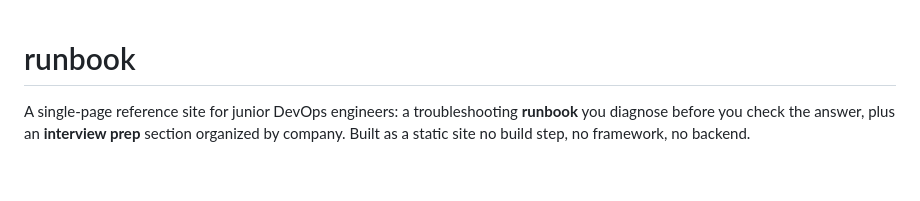
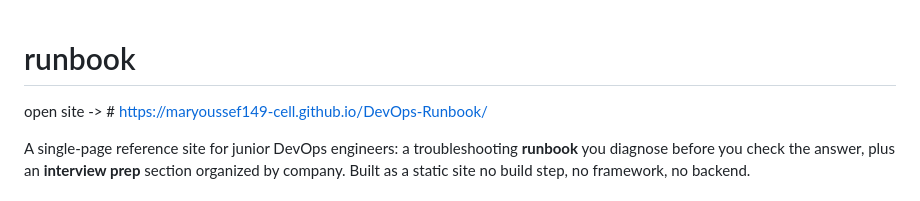
Before and after one commit to maryoussef149-cell/DevOps-Runbook, a Markdown page: README.md, the part around the change. GitHub-like rendering; blank space fills up the shorter version.

```diff
--- a/README.md
+++ b/README.md
@@ -1,4 +1,5 @@
 # runbook
+open site -> # https://maryoussef149-cell.github.io/DevOps-Runbook/
 
 A single-page reference site for junior DevOps engineers: a troubleshooting **runbook** you diagnose before you check the answer, plus an **interview prep** section organized by company. Built as a static site no build step, no framework, no backend.
 
```
